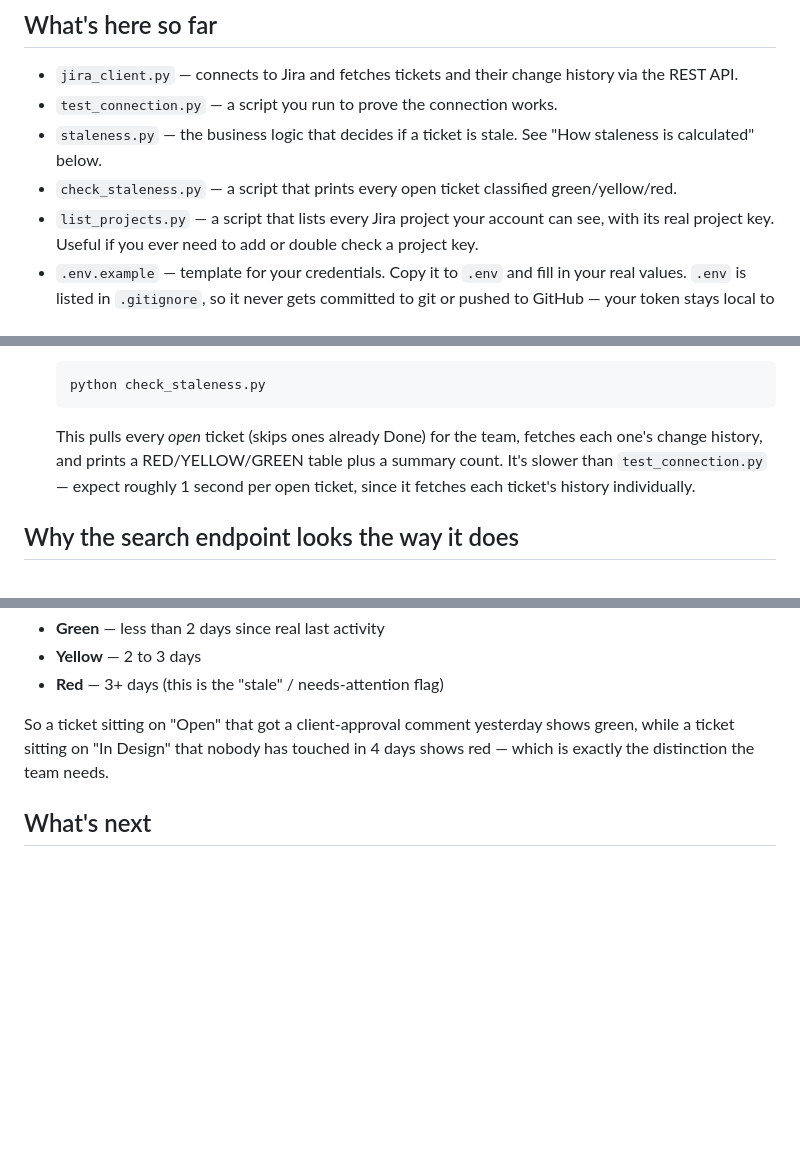
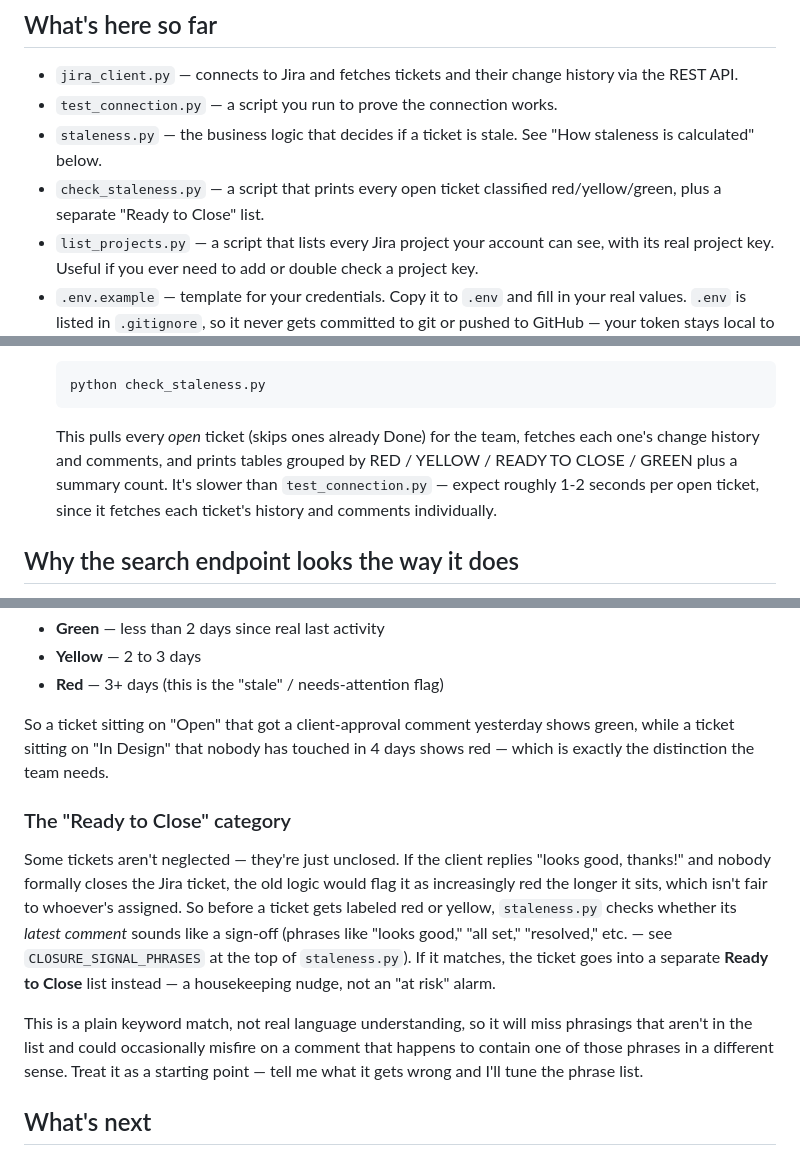
Before and after one commit to Partolandia/BI_reporting, a Markdown page: README.md, 3 parts joined by grey strips. Rendered like a GitHub page; blank space fills up the shorter version.

Commit message:
Document Ready to Close category and comment-fetch fix

````diff
--- a/README.md
+++ b/README.md
@@ -12,7 +12,7 @@ and staleness logic are done; no dashboard UI or Slack integration yet.
 - `staleness.py` — the business logic that decides if a ticket is stale.
   See "How staleness is calculated" below.
 - `check_staleness.py` — a script that prints every open ticket classified
-  green/yellow/red.
+  red/yellow/green, plus a separate "Ready to Close" list.
 - `list_projects.py` — a script that lists every Jira project your account
   can see, with its real project key. Useful if you ever need to add or
   double check a project key.
@@ -59,10 +59,10 @@ and staleness logic are done; no dashboard UI or Slack integration yet.
    python check_staleness.py
    ```
    This pulls every *open* ticket (skips ones already Done) for the team,
-   fetches each one's change history, and prints a RED/YELLOW/GREEN table
-   plus a summary count. It's slower than `test_connection.py` — expect
-   roughly 1 second per open ticket, since it fetches each ticket's history
-   individually.
+   fetches each one's change history and comments, and prints tables grouped
+   by RED / YELLOW / READY TO CLOSE / GREEN plus a summary count. It's
+   slower than `test_connection.py` — expect roughly 1-2 seconds per open
+   ticket, since it fetches each ticket's history and comments individually.
 
 ## Why the search endpoint looks the way it does
 
@@ -96,6 +96,24 @@ So a ticket sitting on "Open" that got a client-approval comment yesterday
 shows green, while a ticket sitting on "In Design" that nobody has touched
 in 4 days shows red — which is exactly the distinction the team needs.
 
+### The "Ready to Close" category
+
+Some tickets aren't neglected — they're just unclosed. If the client replies
+"looks good, thanks!" and nobody formally closes the Jira ticket, the old
+logic would flag it as increasingly red the longer it sits, which isn't
+fair to whoever's assigned. So before a ticket gets labeled red or yellow,
+`staleness.py` checks whether its *latest comment* sounds like a sign-off
+(phrases like "looks good," "all set," "resolved," etc. — see
+`CLOSURE_SIGNAL_PHRASES` at the top of `staleness.py`). If it matches, the
+ticket goes into a separate **Ready to Close** list instead — a
+housekeeping nudge, not an "at risk" alarm.
+
+This is a plain keyword match, not real language understanding, so it will
+miss phrasings that aren't in the list and could occasionally misfire on a
+comment that happens to contain one of those phrases in a different sense.
+Treat it as a starting point — tell me what it gets wrong and I'll tune the
+phrase list.
+
 ## What's next
 
 1. Build the dashboard (green/yellow/red flagging, by-person and team views,
````
